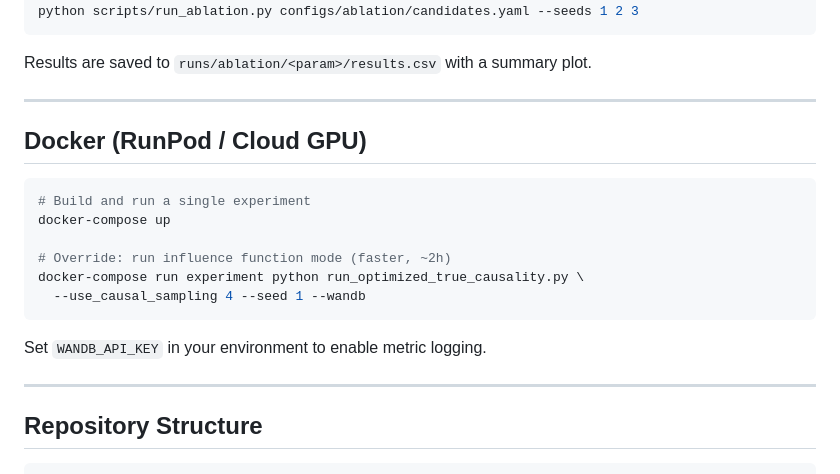
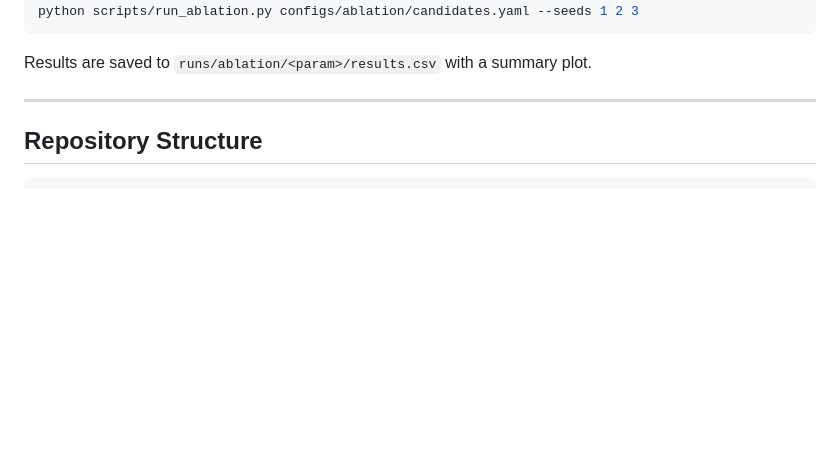
Before and after one commit to ZulAmi/symbioAI, a Markdown page: README.md, the part around the change. Drawn GitHub-style; blank space fills up the shorter version.

Commit message:
Remove Docker section from README
Co-Authored-By: Claude Sonnet 4.6 <noreply@anthropic.com>

````diff
--- a/README.md
+++ b/README.md
@@ -151,20 +151,6 @@ Results are saved to `runs/ablation/<param>/results.csv` with a summary plot.
 
 ---
 
-## Docker (RunPod / Cloud GPU)
-
-```bash
-# Build and run a single experiment
-docker-compose up
-
-# Override: run influence function mode (faster, ~2h)
-docker-compose run experiment python run_optimized_true_causality.py \
-  --use_causal_sampling 4 --seed 1 --wandb
-```
-
-Set `WANDB_API_KEY` in your environment to enable metric logging.
-
----
 
 ## Repository Structure
 
````
